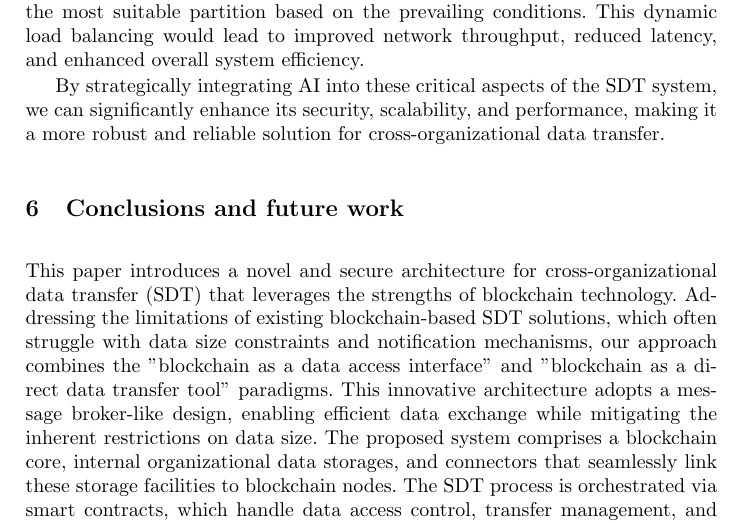
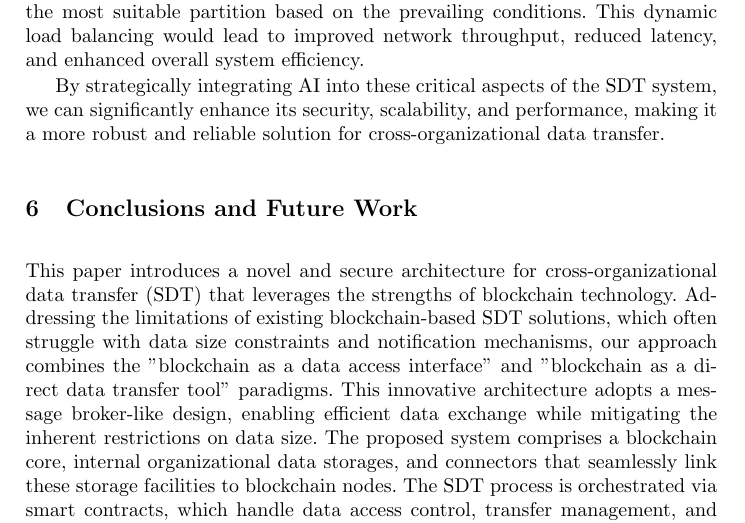
Before and after one commit to SkyWaet/iccsa-2024, a LaTeX paper (main.tex): part of page 14 of 16, cut so that both start at the same text. Compiled offline with pdfLaTeX.

Commit message:
conclusion fix

```diff
--- a/main.tex
+++ b/main.tex
@@ -461,7 +461,7 @@ The AI algorithm, potentially employing reinforcement learning techniques, would
 
 By strategically integrating AI into these critical aspects of the SDT system, we can significantly enhance its security, scalability, and performance, making it a more robust and reliable solution for cross-organizational data transfer.
 
-\section{Conclusions and future work} \label{summary}
+\section{Conclusions and Future Work} \label{summary}
 
 This paper introduces a novel and secure architecture for cross-organizational data transfer (SDT) that leverages the strengths of blockchain technology.
 Addressing the limitations of existing blockchain-based SDT solutions, which often struggle with data size constraints and notification mechanisms, our approach combines the "blockchain as a data access interface" and "blockchain as a direct data transfer tool" paradigms.
```
Also changed, not shown: main.pdf.
